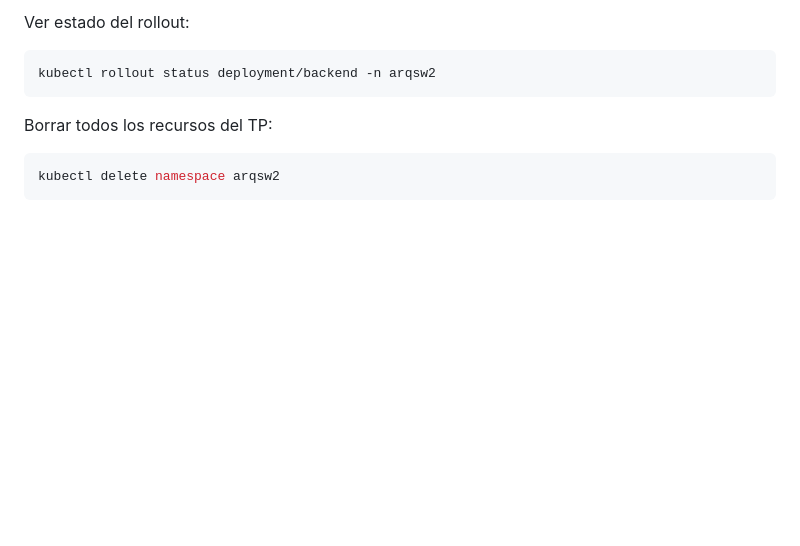
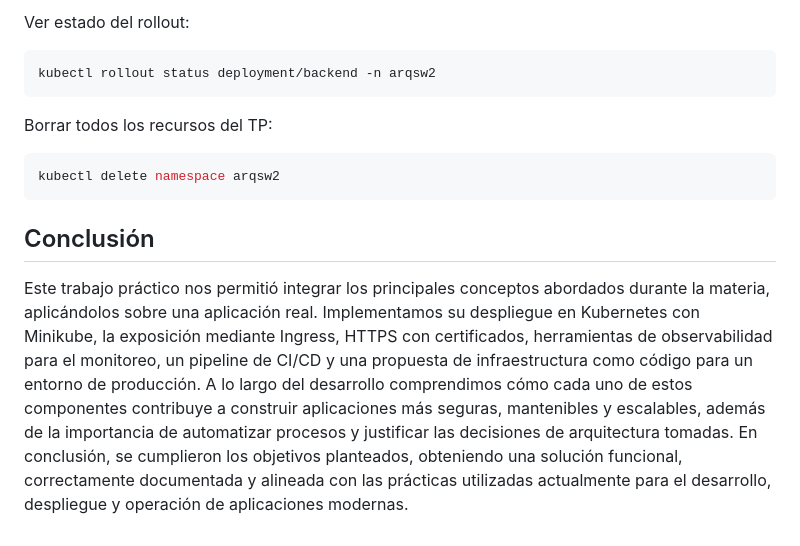
Before and after one commit to LucianoRobles/Arquitectura_Sofware_2, a Markdown page: README.md, the part around the change. Rendered like a GitHub page; blank space fills up the shorter version.

Commit message:
Agregada la conclusión

````diff
--- a/README.md
+++ b/README.md
@@ -1501,3 +1501,6 @@ Borrar todos los recursos del TP:
 ```powershell
 kubectl delete namespace arqsw2
 ```
+## Conclusión
+
+Este trabajo práctico nos permitió integrar los principales conceptos abordados durante la materia, aplicándolos sobre una aplicación real. Implementamos su despliegue en Kubernetes con Minikube, la exposición mediante Ingress, HTTPS con certificados, herramientas de observabilidad para el monitoreo, un pipeline de CI/CD y una propuesta de infraestructura como código para un entorno de producción. A lo largo del desarrollo comprendimos cómo cada uno de estos componentes contribuye a construir aplicaciones más seguras, mantenibles y escalables, además de la importancia de automatizar procesos y justificar las decisiones de arquitectura tomadas. En conclusión, se cumplieron los objetivos planteados, obteniendo una solución funcional, correctamente documentada y alineada con las prácticas utilizadas actualmente para el desarrollo, despliegue y operación de aplicaciones modernas.
````
